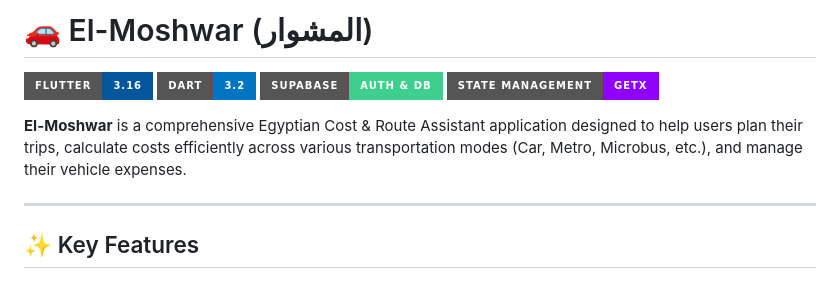
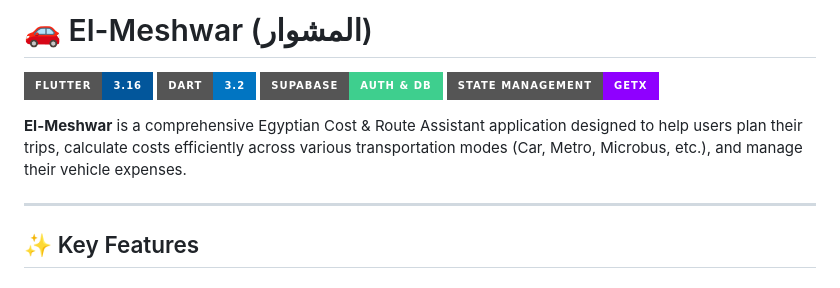
Before and after one commit to DEPI-Flutter-Projects/Final_Graduation_Project, a Markdown page: README.md, the part around the change. GitHub-like rendering; badges without logos.

```diff
--- a/README.md
+++ b/README.md
@@ -1,11 +1,11 @@
-# 🚗 El-Moshwar (المشوار)
+# 🚗 El-Meshwar (المشوار)
 
 ![Flutter](https://img.shields.io/badge/Flutter-3.16-02569B?style=for-the-badge&logo=flutter)
 ![Dart](https://img.shields.io/badge/Dart-3.2-0175C2?style=for-the-badge&logo=dart)
 ![Supabase](https://img.shields.io/badge/Supabase-Auth%20%26%20DB-3ECF8E?style=for-the-badge&logo=supabase)
 ![GetX](https://img.shields.io/badge/State%20Management-GetX-8F00FF?style=for-the-badge)
 
-**El-Moshwar** is a comprehensive Egyptian Cost & Route Assistant application designed to help users plan their trips, calculate costs efficiently across various transportation modes (Car, Metro, Microbus, etc.), and manage their vehicle expenses.
+**El-Meshwar** is a comprehensive Egyptian Cost & Route Assistant application designed to help users plan their trips, calculate costs efficiently across various transportation modes (Car, Metro, Microbus, etc.), and manage their vehicle expenses.
 
 ---
 
```
